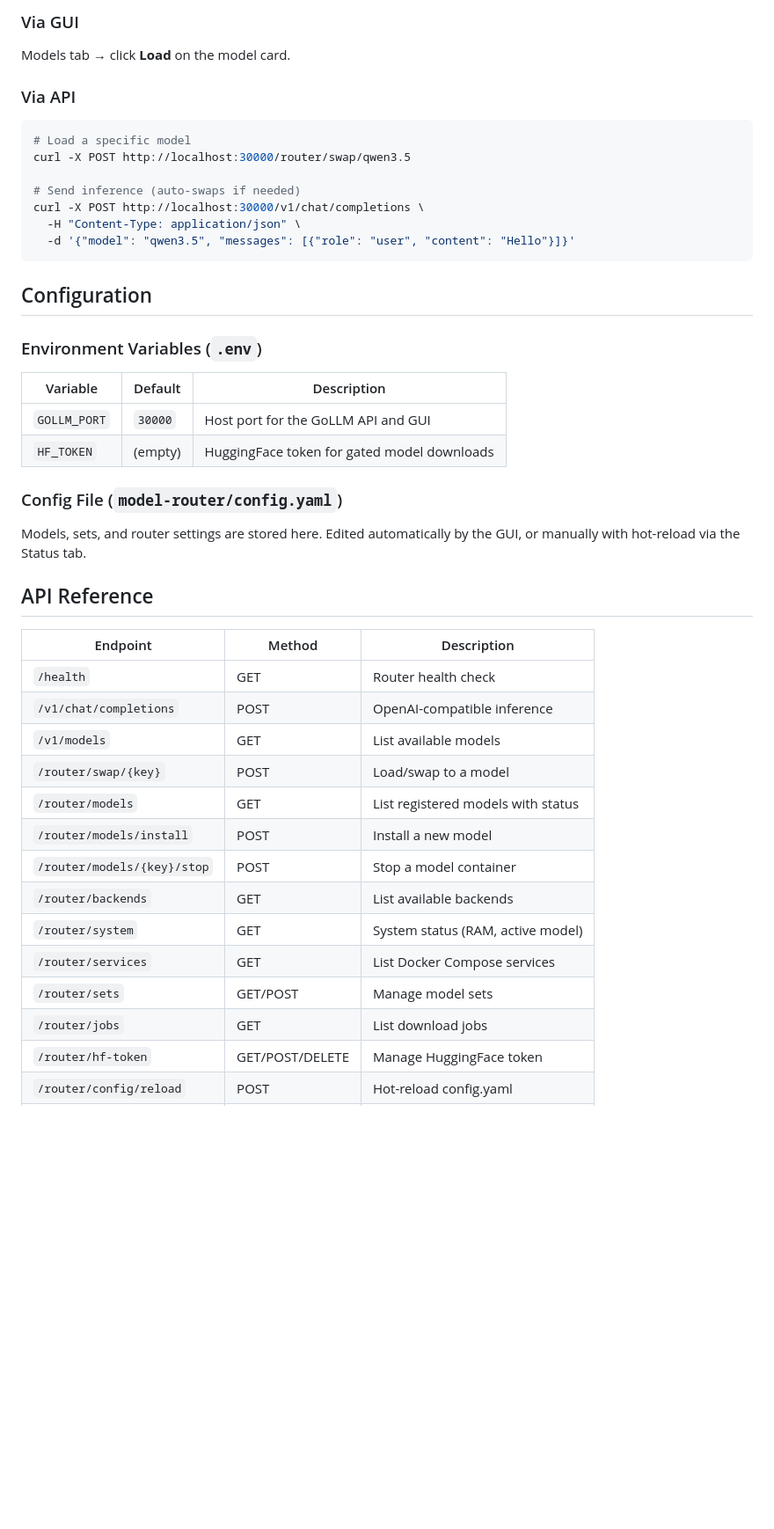
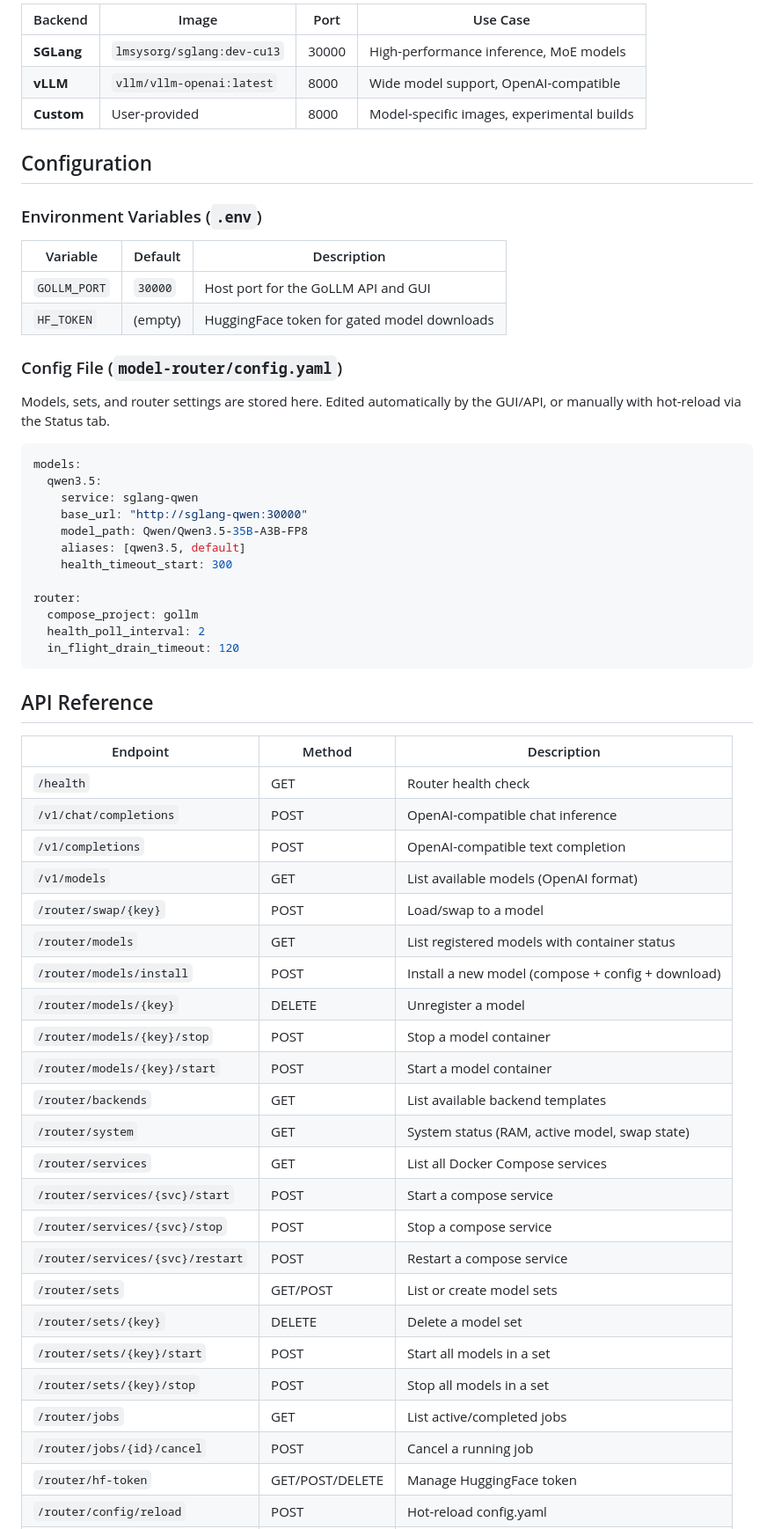
Before and after one commit to echo-of-machines/gollm, a Markdown page: README.md, the part around one of its changes. Shown at 88% size. GitHub-like rendering; blank space fills up the shorter version.

````diff
--- a/README.md
+++ b/README.md
@@ -63,17 +147,9 @@ curl -X POST http://localhost:30000/router/models/install \
 
-### Via GUI
-Models tab → click **Load** on the model card.
-
-### Via API
-```bash
-# Load a specific model
-curl -X POST http://localhost:30000/router/swap/qwen3.5
-
-# Send inference (auto-swaps if needed)
-curl -X POST http://localhost:30000/v1/chat/completions \
-  -H "Content-Type: application/json" \
-  -d '{"model": "qwen3.5", "messages": [{"role": "user", "content": "Hello"}]}'
-```
+| Backend | Image | Port | Use Case |
+|---------|-------|------|----------|
+| **SGLang** | `lmsysorg/sglang:dev-cu13` | 30000 | High-performance inference, MoE models |
+| **vLLM** | `vllm/vllm-openai:latest` | 8000 | Wide model support, OpenAI-compatible |
+| **Custom** | User-provided | 8000 | Model-specific images, experimental builds |
 
 ## Configuration
 
@@ -86,24 +162,49 @@ curl -X POST http://localhost:30000/v1/chat/completions \
 
 ### Config File (`model-router/config.yaml`)
 
-Models, sets, and router settings are stored here. Edited automatically by the GUI, or manually with hot-reload via the Status tab.
+Models, sets, and router settings are stored here. Edited automatically by the GUI/API, or manually with hot-reload via the Status tab.
+
+```yaml
+models:
+  qwen3.5:
+    service: sglang-qwen
+    base_url: "http://sglang-qwen:30000"
+    model_path: Qwen/Qwen3.5-35B-A3B-FP8
+    aliases: [qwen3.5, default]
+    health_timeout_start: 300
+
+router:
+  compose_project: gollm
+  health_poll_interval: 2
+  in_flight_drain_timeout: 120
+```
 
 ## API Reference
 
 | Endpoint | Method | Description |
 |----------|--------|-------------|
 | `/health` | GET | Router health check |
-| `/v1/chat/completions` | POST | OpenAI-compatible inference |
-| `/v1/models` | GET | List available models |
+| `/v1/chat/completions` | POST | OpenAI-compatible chat inference |
+| `/v1/completions` | POST | OpenAI-compatible text completion |
+| `/v1/models` | GET | List available models (OpenAI format) |
 | `/router/swap/{key}` | POST | Load/swap to a model |
-| `/router/models` | GET | List registered models with status |
-| `/router/models/install` | POST | Install a new model |
+| `/router/models` | GET | List registered models with container status |
+| `/router/models/install` | POST | Install a new model (compose + config + download) |
+| `/router/models/{key}` | DELETE | Unregister a model |
 | `/router/models/{key}/stop` | POST | Stop a model container |
-| `/router/backends` | GET | List available backends |
-| `/router/system` | GET | System status (RAM, active model) |
-| `/router/services` | GET | List Docker Compose services |
-| `/router/sets` | GET/POST | Manage model sets |
-| `/router/jobs` | GET | List download jobs |
+| `/router/models/{key}/start` | POST | Start a model container |
+| `/router/backends` | GET | List available backend templates |
+| `/router/system` | GET | System status (RAM, active model, swap state) |
+| `/router/services` | GET | List all Docker Compose services |
+| `/router/services/{svc}/start` | POST | Start a compose service |
+| `/router/services/{svc}/stop` | POST | Stop a compose service |
+| `/router/services/{svc}/restart` | POST | Restart a compose service |
+| `/router/sets` | GET/POST | List or create model sets |
+| `/router/sets/{key}` | DELETE | Delete a model set |
+| `/router/sets/{key}/start` | POST | Start all models in a set |
+| `/router/sets/{key}/stop` | POST | Stop all models in a set |
+| `/router/jobs` | GET | List active/completed jobs |
+| `/router/jobs/{id}/cancel` | POST | Cancel a running job |
 | `/router/hf-token` | GET/POST/DELETE | Manage HuggingFace token |
 | `/router/config/reload` | POST | Hot-reload config.yaml |
 | `/ws/logs` | WebSocket | Live container log stream |
````
Also changed, not shown: other parts of README.md (+124 -24 lines).
